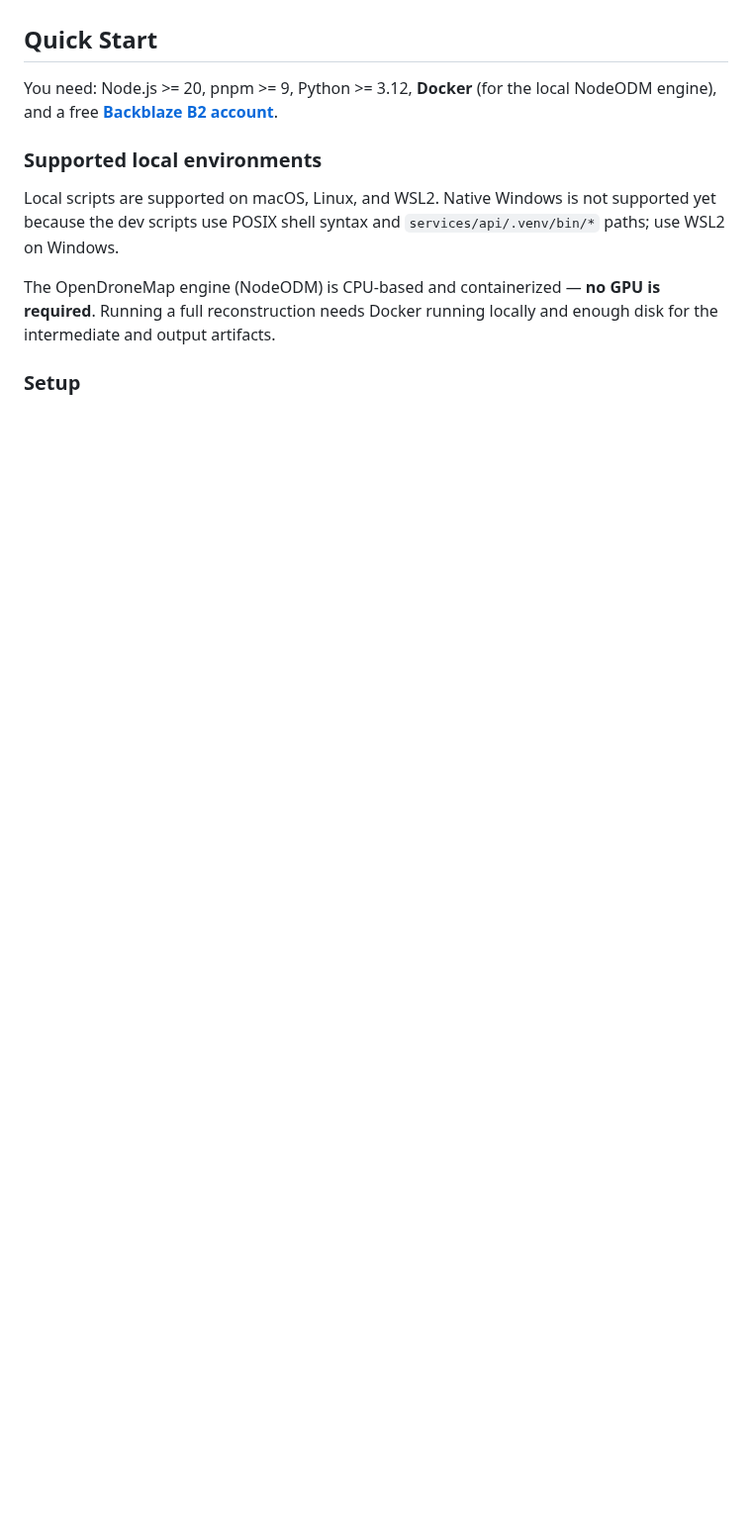
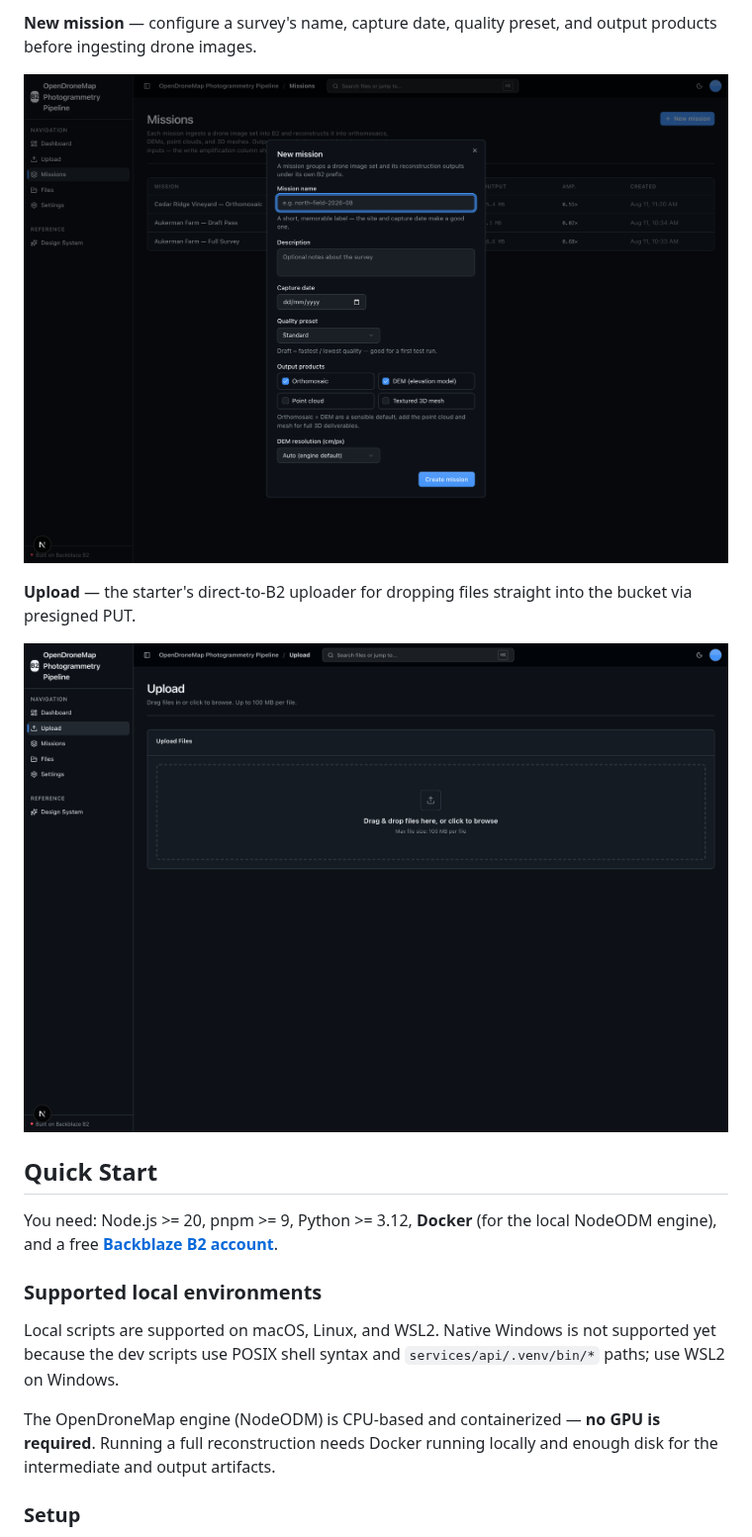
Before and after one commit to backblaze-b2-samples/opendronemap-photogrammetry-pipeline, a Markdown page: README.md, the part around one of its changes. Shown at 99% size. Drawn GitHub-style; pictures changed too: docs/images/new-mission.png (added), docs/images/upload.png (added); blank space fills up the shorter version.

Commit message:
docs: add README screenshots

```diff
--- a/README.md
+++ b/README.md
@@ -17,3 +32,10 @@ Explore the [OpenDroneMap Photogrammetry Pipeline project page](https://backblaz
+**New mission** — configure a survey's name, capture date, quality preset, and output products before ingesting drone images.
+
+![New mission dialog with quality preset and output product options](docs/images/new-mission.png)
+
+**Upload** — the starter's direct-to-B2 uploader for dropping files straight into the bucket via presigned PUT.
+
+![Upload page with a drag-and-drop dropzone](docs/images/upload.png)
 
 ## Quick Start
 
```
Also changed, not shown: other parts of README.md (+15 -0 lines), docs/images/dashboard.png (added), docs/images/mission-detail.png (added), docs/images/missions.png (added).
